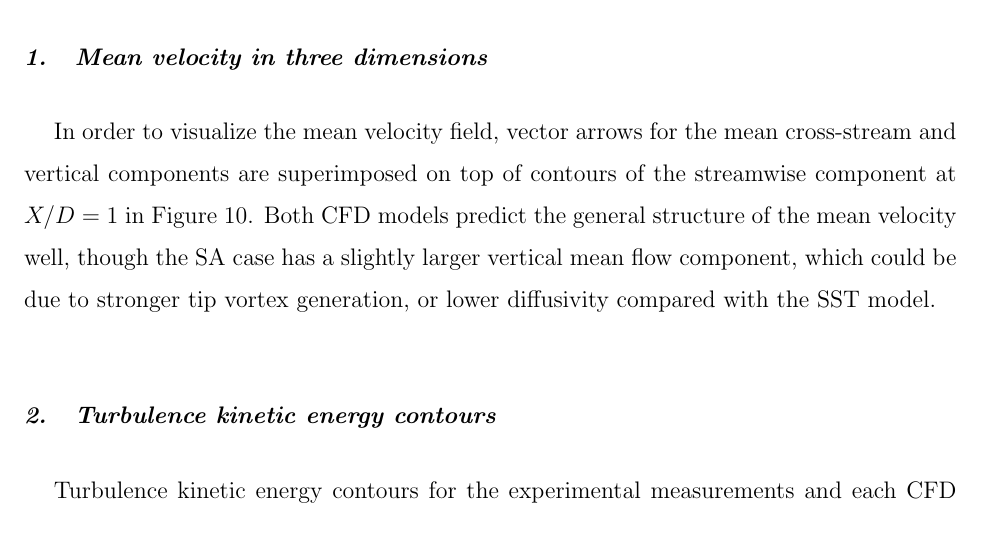
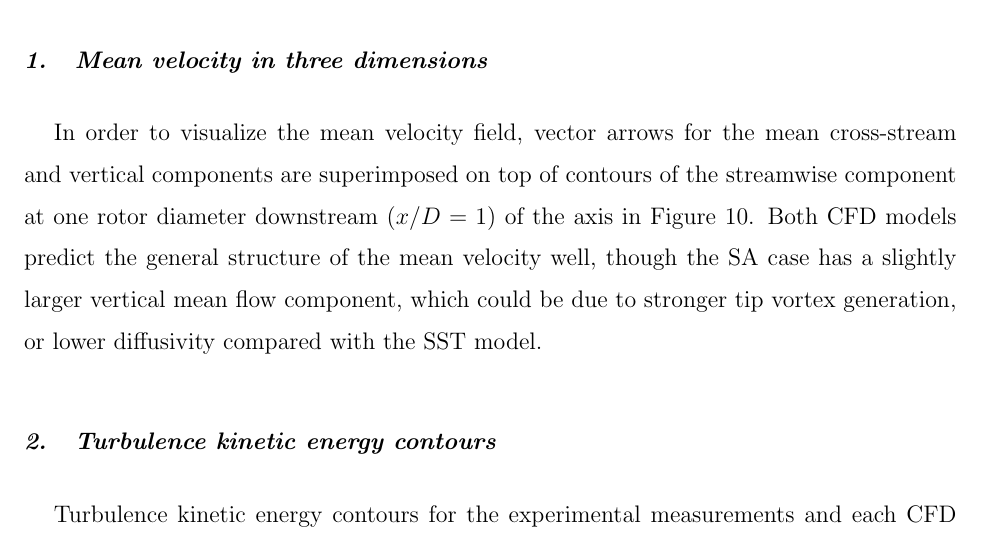
Before and after one commit to petebachant/CFT-wake-modeling-paper, a LaTeX paper (paper.tex): part of page 11 of 17, cut so that both start at the same text. Compiled offline with pdfLaTeX.

Commit message:
Clarify what x/D means

```diff
--- a/paper.tex
+++ b/paper.tex
@@ -546,11 +546,11 @@ expanded the parameter space significantly.
 
 In order to visualize the mean velocity field, vector arrows for the mean
 cross-stream and vertical components are superimposed on top of contours of the
-streamwise component at $X/D=1$ in Figure~\ref{fig:br-cfd-mean-velocity}. Both
-CFD models predict the general structure of the mean velocity well, though the
-SA case has a slightly larger vertical mean flow component, which could be due
-to stronger tip vortex generation, or lower diffusivity compared with the SST
-model.
+streamwise component at one rotor diameter downstream ($x/D=1$) of the axis in
+Figure~\ref{fig:br-cfd-mean-velocity}. Both CFD models predict the general
+structure of the mean velocity well, though the SA case has a slightly larger
+vertical mean flow component, which could be due to stronger tip vortex
+generation, or lower diffusivity compared with the SST model.
 
 \begin{figure}
     \centering
```
